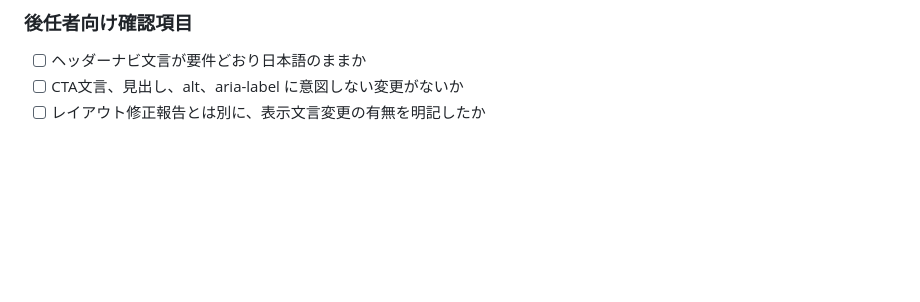
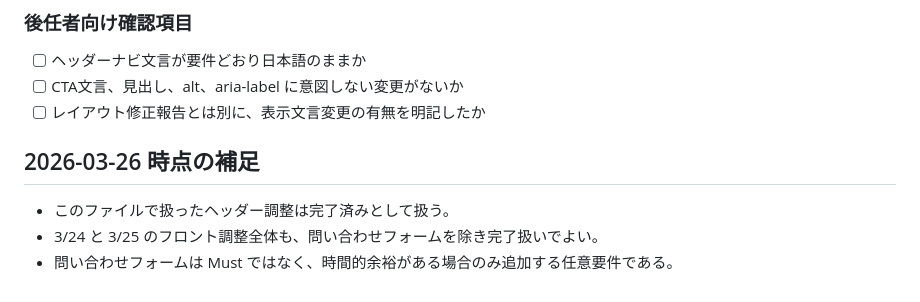
Before and after one commit to 202510-aw-yamaki/Fragrance, a Markdown page: 作業md/2026-03-25_1109_SPヘッダー調整とロゴ差し替え記録.md, the part around the change. GitHub-like rendering; blank space fills up the shorter version.

```diff
--- a/作業md/2026-03-25_1109_SPヘッダー調整とロゴ差し替え記録.md
+++ b/作業md/2026-03-25_1109_SPヘッダー調整とロゴ差し替え記録.md
@@ -90,3 +90,7 @@
 - [ ] ヘッダーナビ文言が要件どおり日本語のままか
 - [ ] CTA文言、見出し、alt、aria-label に意図しない変更がないか
 - [ ] レイアウト修正報告とは別に、表示文言変更の有無を明記したか
+## 2026-03-26 時点の補足
+- このファイルで扱ったヘッダー調整は完了済みとして扱う。
+- 3/24 と 3/25 のフロント調整全体も、問い合わせフォームを除き完了扱いでよい。
+- 問い合わせフォームは Must ではなく、時間的余裕がある場合のみ追加する任意要件である。
```
Also changed, not shown: 作業md/2026-03-24_1045_フロント修正依頼確認と対応方針メモ.md (+30 -21 lines), 作業md/2026-03-25_1138_ヘッダー調整と基本情報エリア調整まとめ.md (+4 -0 lines).
